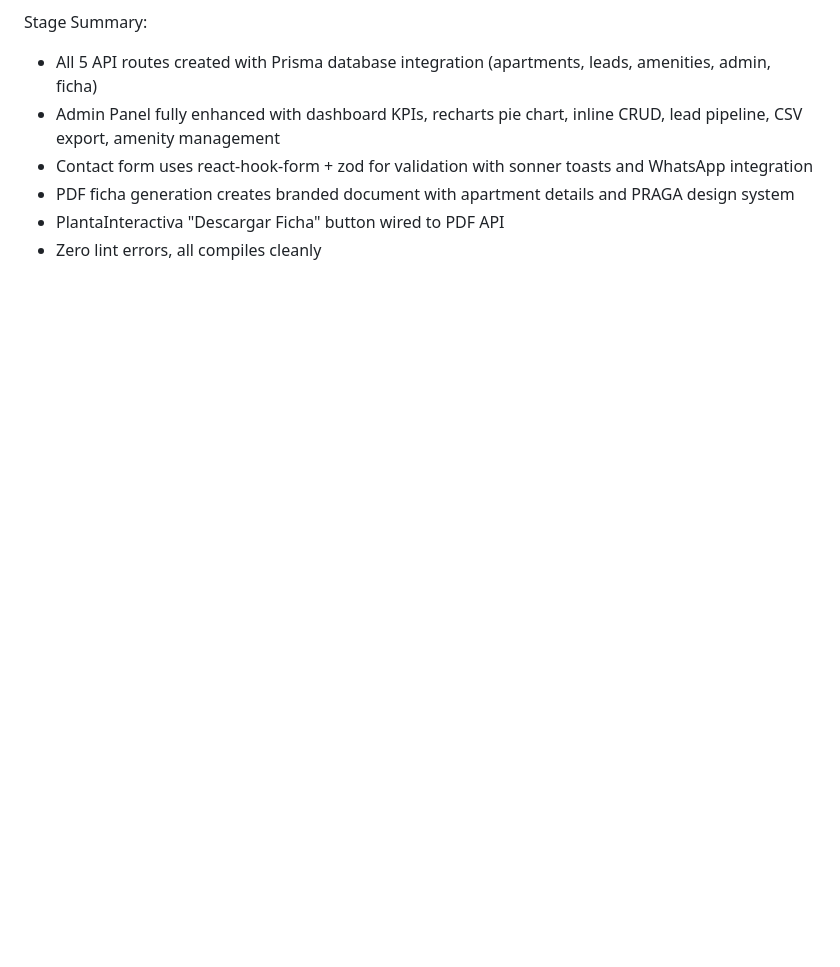
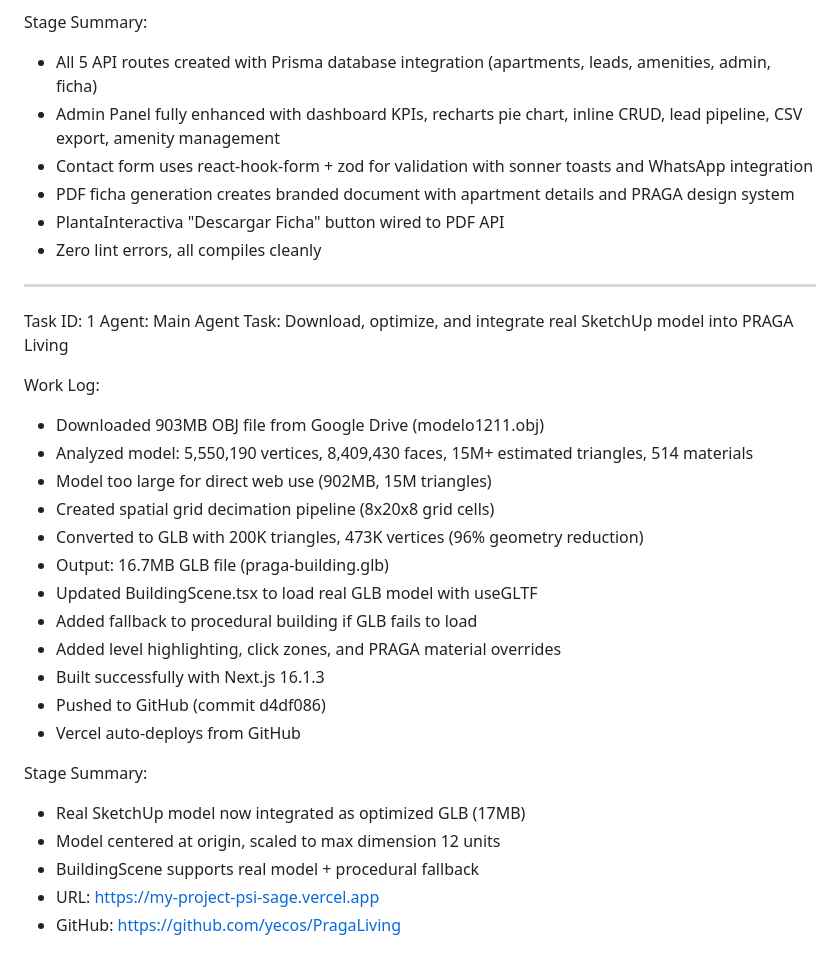
Before and after one commit to yecos/PragaLiving, a Markdown page: worklog.md, the part around the change. Drawn GitHub-style; blank space fills up the shorter version.

Commit message:
4c5fff00-9027-4e59-80f7-61c693298895

```diff
--- a/worklog.md
+++ b/worklog.md
@@ -456,3 +456,28 @@ Stage Summary:
 - PDF ficha generation creates branded document with apartment details and PRAGA design system
 - PlantaInteractiva "Descargar Ficha" button wired to PDF API
 - Zero lint errors, all compiles cleanly
+---
+Task ID: 1
+Agent: Main Agent
+Task: Download, optimize, and integrate real SketchUp model into PRAGA Living
+
+Work Log:
+- Downloaded 903MB OBJ file from Google Drive (modelo1211.obj)
+- Analyzed model: 5,550,190 vertices, 8,409,430 faces, 15M+ estimated triangles, 514 materials
+- Model too large for direct web use (902MB, 15M triangles)
+- Created spatial grid decimation pipeline (8x20x8 grid cells)
+- Converted to GLB with 200K triangles, 473K vertices (96% geometry reduction)
+- Output: 16.7MB GLB file (praga-building.glb)
+- Updated BuildingScene.tsx to load real GLB model with useGLTF
+- Added fallback to procedural building if GLB fails to load
+- Added level highlighting, click zones, and PRAGA material overrides
+- Built successfully with Next.js 16.1.3
+- Pushed to GitHub (commit d4df086)
+- Vercel auto-deploys from GitHub
+
+Stage Summary:
+- Real SketchUp model now integrated as optimized GLB (17MB)
+- Model centered at origin, scaled to max dimension 12 units
+- BuildingScene supports real model + procedural fallback
+- URL: https://my-project-psi-sage.vercel.app
+- GitHub: https://github.com/yecos/PragaLiving
```
